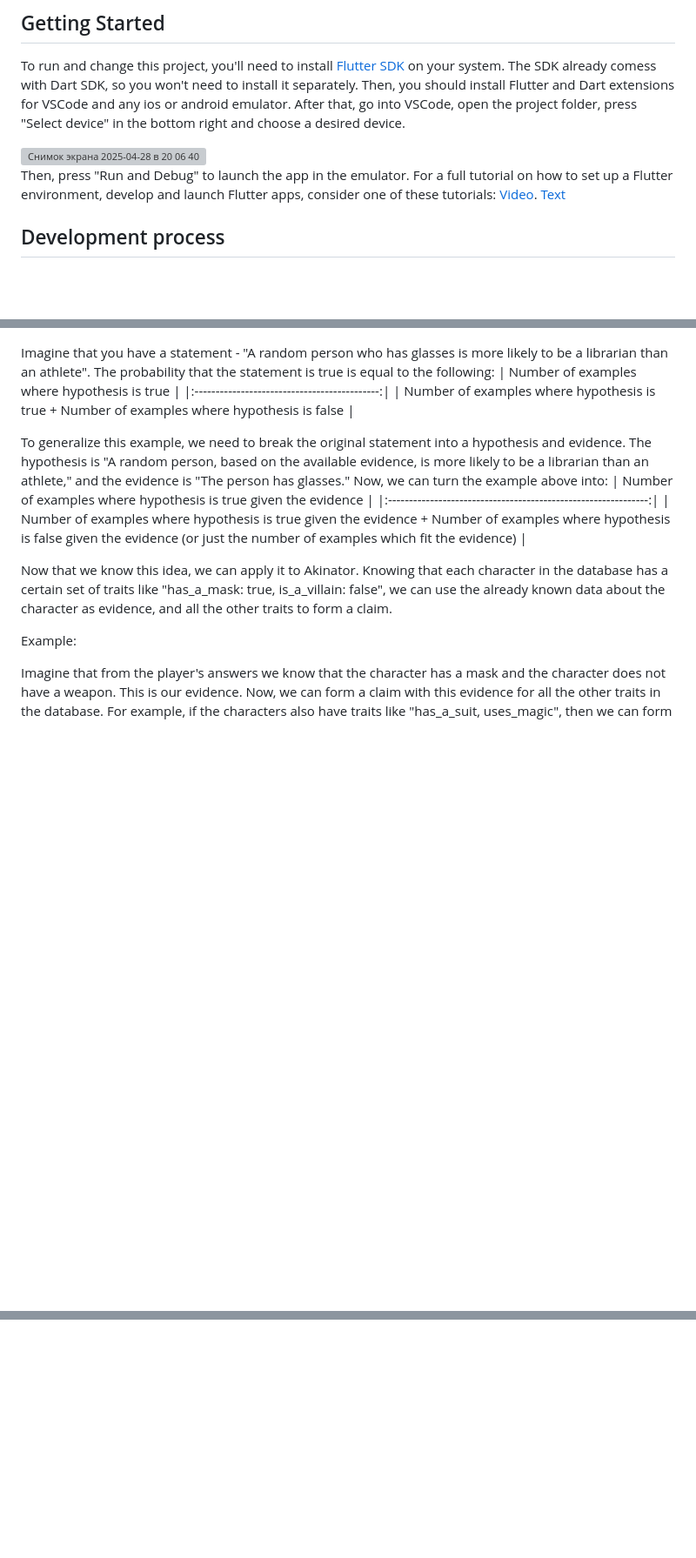
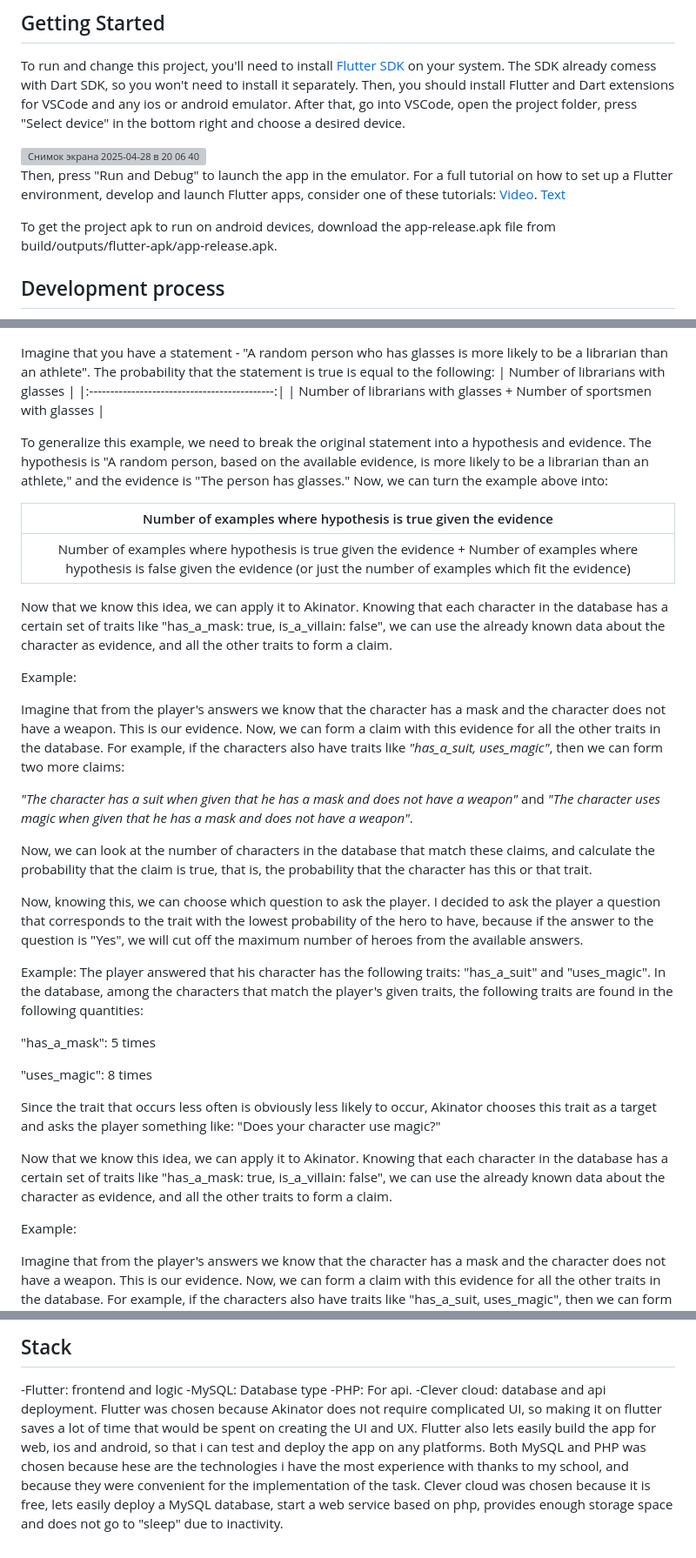
Before and after one commit to Boiiiiiiiiiiiiiiiiiiiiiiiiiiiiiii/marvkinator, a Markdown page: README.md, 3 parts joined by grey strips. Shown at 87% size. Drawn GitHub-style; blank space fills up the shorter version; grey boxes are pictures that could not be loaded.

```diff
--- a/README.md
+++ b/README.md
@@ -12,6 +12,8 @@ Then, press "Run and Debug" to launch the app in the emulator. For a full tutori
 [Video](https://docs.flutter.dev/get-started/codelab).
 [Text](https://docs.flutter.dev/)
 
+To get the project apk to run on android devices, download the app-release.apk file from build/outputs/flutter-apk/app-release.apk.
+
 ## Development process
 
 The very first thing i did was searching for how the original Akinator works in the internet, and choosing the algorithm whhich best suits my skills. Since the Akinator team keeps their algorithm secret, all i could find was people's assumptions and suggestions, so i decided to find the most occuring trends among them and come up with my own algorithm. The main point in all of them was:
@@ -22,13 +24,35 @@ There were a lot of assumptions regarding the logic of the akgorithm, from sofis
 
 Imagine that you have a statement - "A random person who has glasses is more likely to be a librarian than an athlete". The probability that the statement is true is equal to the following:
-| Number of examples where hypothesis is true |
+| Number of librarians with glasses |
 |:--------------------------------------------:|
-| Number of examples where hypothesis is true + Number of examples where hypothesis is false |
+| Number of librarians with glasses + Number of sportsmen with glasses |
 
 To generalize this example, we need to break the original statement into a hypothesis and evidence. The hypothesis is "A random person, based on the available evidence, is more likely to be a librarian than an athlete," and the evidence is "The person has glasses." Now, we can turn the example above into:
+
 | Number of examples where hypothesis is true given the evidence |
 |:--------------------------------------------------------------:|
 | Number of examples where hypothesis is true given the evidence + Number of examples where hypothesis is false given the evidence (or just the number of examples which fit the evidence) |
+
+Now that we know this idea, we can apply it to Akinator. Knowing that each character in the database has a certain set of traits like "has_a_mask: true, is_a_villain: false", we can use the already known data about the character as evidence, and all the other traits to form a claim.
+
+Example:
+
+Imagine that from the player's answers we know that the character has a mask and the character does not have a weapon. This is our evidence. Now, we can form a claim with this evidence for all the other traits in the database. For example, if the characters also have traits like _"has_a_suit, uses_magic"_, then we can form two more claims:
+
+_"The character has a suit when given that he has a mask and does not have a weapon"_ and _"The character uses magic when given that he has a mask and does not have a weapon"_.
+
+Now, we can look at the number of characters in the database that match these claims, and calculate the probability that the claim is true, that is, the probability that the character has this or that trait.
+
+Now, knowing this, we can choose which question to ask the player. I decided to ask the player a question that corresponds to the trait with the lowest probability of the hero to have, because if the answer to the question is "Yes", we will cut off the maximum number of heroes from the available answers.
+
+Example:
+The player answered that his character has the following traits: "has_a_suit" and "uses_magic". In the database, among the characters that match the player's given traits, the following traits are found in the following quantities:
+
+"has_a_mask": 5 times
+
+"uses_magic": 8 times
+
+Since the trait that occurs less often is obviously less likely to occur, Akinator chooses this trait as a target and asks the player something like: "Does your character use magic?"
 
 Now that we know this idea, we can apply it to Akinator. Knowing that each character in the database has a certain set of traits like "has_a_mask: true, is_a_villain: false", we can use the already known data about the character as evidence, and all the other traits to form a claim.
 
@@ -52,0 +94,8 @@ Since the trait that occurs less often is obviously less likely to occur, Akinat
+## Stack
+-Flutter: frontend and logic
+-MySQL: Database type
+-PHP: For api.
+-Clever cloud: database and api deployment.
+Flutter was chosen because Akinator does not require complicated UI, so making it on flutter saves a lot of time that would be spent on creating the UI and UX. Flutter also lets easily build the app for web, ios and android, so that i can test and deploy the app on any platforms.
+Both MySQL and PHP was chosen because hese are the technologies i have the most experience with thanks to my school, and because they were convenient for the implementation of the task.
+Clever cloud was chosen because it is free, lets easily deploy a MySQL database, start a web service based on php, provides enough storage space and does not go to "sleep" due to inactivity.
```
Also changed, not shown: other parts of README.md (+18 -1 lines).
